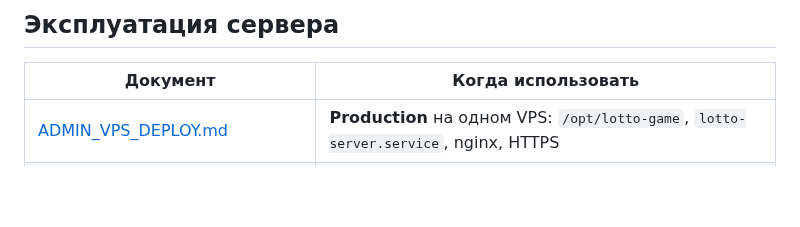
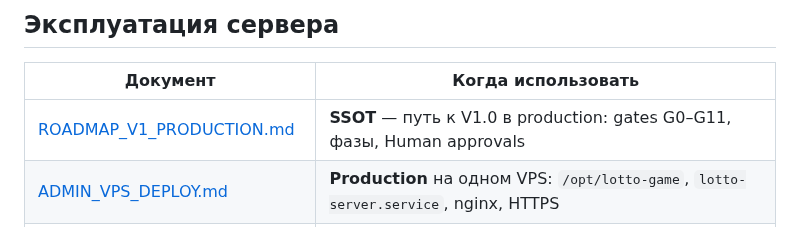
Before and after one commit to svblab/lotto-game, a Markdown page: docs/README.md, the part around the change. GitHub-like rendering; blank space fills up the shorter version.

Commit message:
docs: add V1.0 production roadmap SSOT and cross-links

```diff
--- a/docs/README.md
+++ b/docs/README.md
@@ -7,6 +7,7 @@
 
 | Документ | Когда использовать |
 |----------|-------------------|
+| [ROADMAP_V1_PRODUCTION.md](ROADMAP_V1_PRODUCTION.md) | **SSOT** — путь к V1.0 в production: gates G0–G11, фазы, Human approvals |
 | [ADMIN_VPS_DEPLOY.md](ADMIN_VPS_DEPLOY.md) | **Production** на одном VPS: `/opt/lotto-game`, `lotto-server.service`, nginx, HTTPS |
 | [../deploy/docker/README.md](../deploy/docker/README.md) | **Docker** на новом VPS (контейнеры, AHPC, `configure-proxy.sh`) |
 | [../deploy/systemd/README.md](../deploy/systemd/README.md) | **Generic systemd**: несколько native-инстансов `/opt/lotto-game-<name>/` |
```
Also changed, not shown: docs/ROADMAP.md (+3 -0 lines), docs/ROADMAP_V1_PRODUCTION.md (added, +544 -0 lines).
